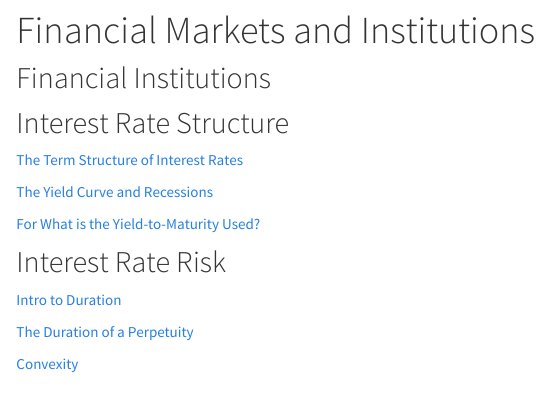
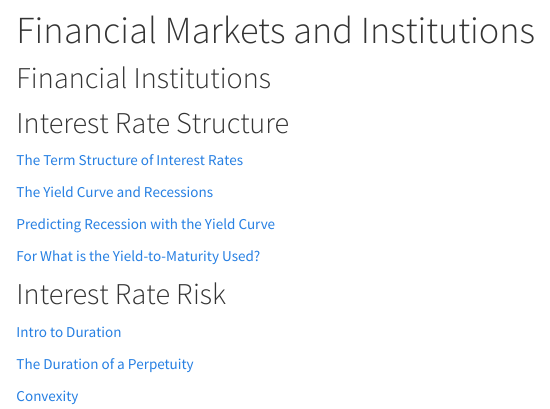
Before and after one commit to financial-education/financial-education.github.io, an R Markdown document (fin_mkts.Rmd): the page in a window 1100 px wide, from 80 px down. The pictures show the output file fin_mkts.html that the author committed with the source, opened offline; library style sheets and scripts come from the installed R packages.

Commit message:
predicting recessions

```diff
--- a/fin_mkts.Rmd
+++ b/fin_mkts.Rmd
@@ -10,6 +10,8 @@ output: html_document
 [The Term Structure of Interest Rates](https://financialmarkets.github.io/5mf_term_structure_of_interest_rates/)
 
 [The Yield Curve and Recessions](https://financial-education.github.io/the_yield_curve_and_recessions)
+
+[Predicting Recession with the Yield Curve](https://financial-education.github.io/predicting_recessions_yield_curve/)
 
 [For What is the Yield-to-Maturity Used?](https://financial-education.github.io/for_what_ytm_used/)
 
```
Also changed, not shown: fin_mkts.html.
